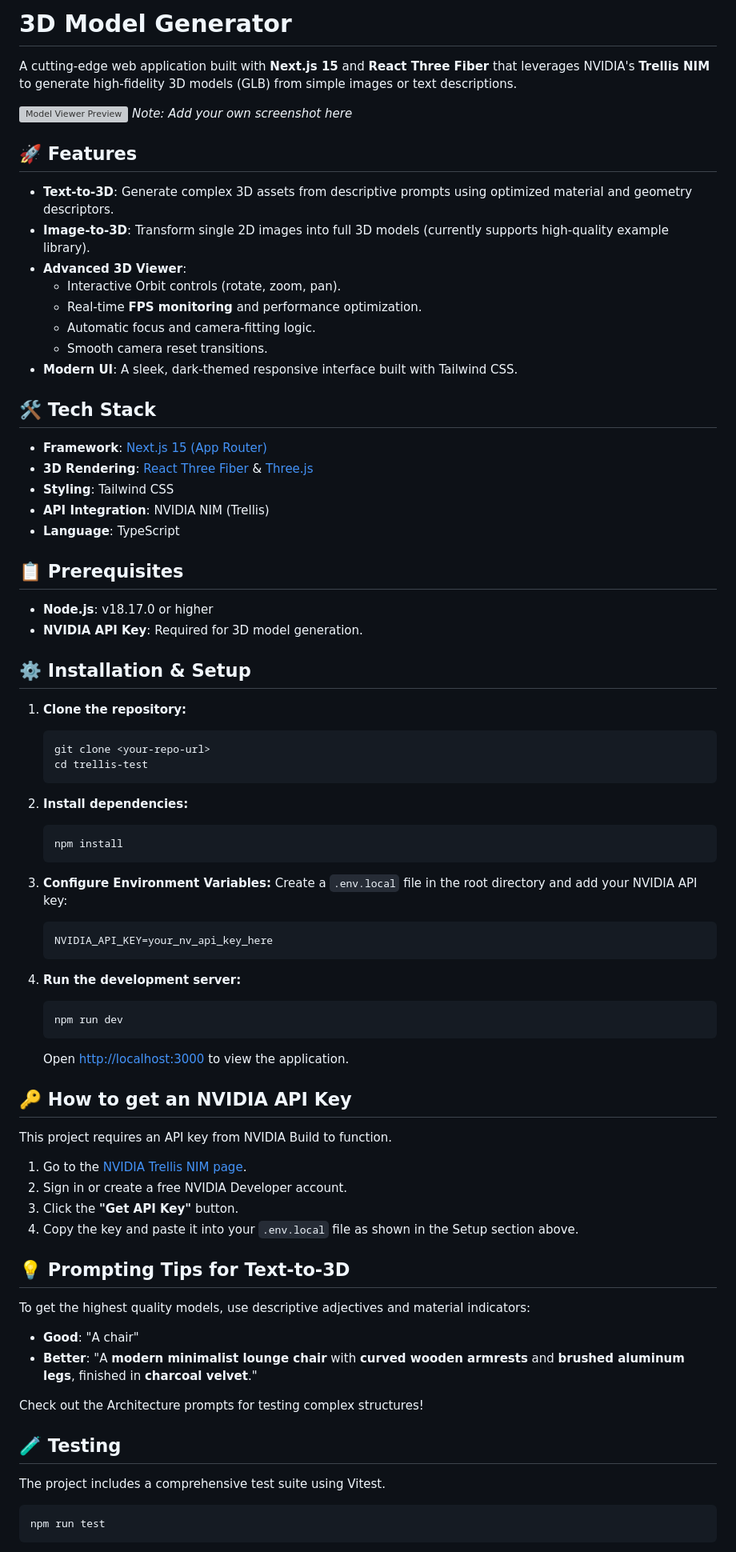
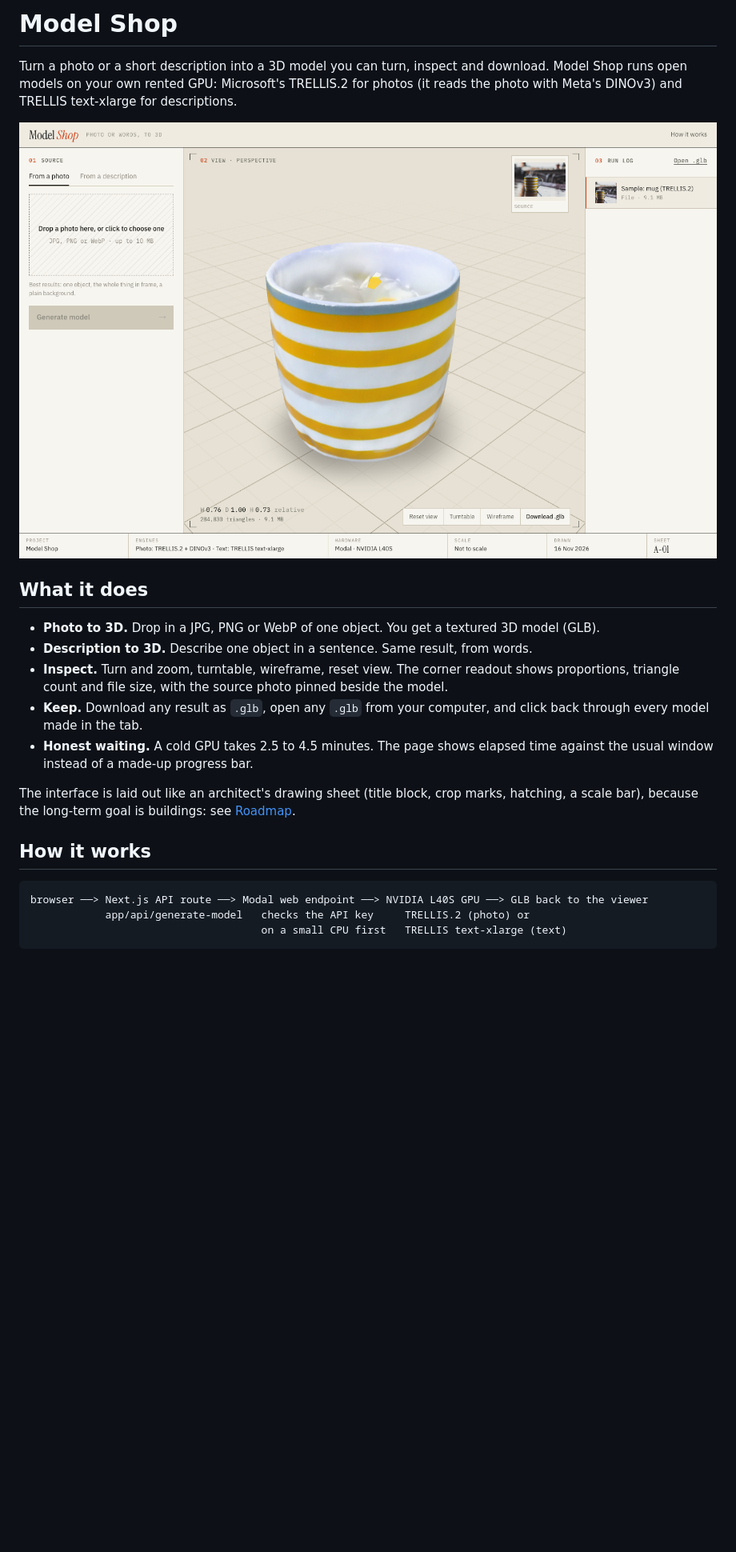
Before and after one commit to ElikplimSunu/model-shop, a Markdown page: README.md, the part around one of its changes. Shown at 80% size. Drawn GitHub-style; pictures changed too: docs/model-shop.png (added); blank space fills up the shorter version; grey boxes are pictures that could not be loaded.

````diff
--- a/README.md
+++ b/README.md
@@ -1,79 +1,26 @@
-# 3D Model Generator
+# Model Shop
 
-A cutting-edge web application built with **Next.js 15** and **React Three Fiber** that leverages NVIDIA's **Trellis NIM** to generate high-fidelity 3D models (GLB) from simple images or text descriptions.
+Turn a photo or a short description into a 3D model you can turn, inspect and download.
+Model Shop runs open models on your own rented GPU: Microsoft's TRELLIS.2 for photos (it reads
+the photo with Meta's DINOv3) and TRELLIS text-xlarge for descriptions.
 
-![Model Viewer Preview](public/images/layout_after.png) *Note: Add your own screenshot here*
+![Model Shop: a photo on the left, the 3D model on a drafting grid in the middle, the run log on the right](docs/model-shop.png)
 
-## 🚀 Features
+## What it does
 
-- **Text-to-3D**: Generate complex 3D assets from descriptive prompts using optimized material and geometry descriptors.
-- **Image-to-3D**: Transform single 2D images into full 3D models (currently supports high-quality example library).
-- **Advanced 3D Viewer**:
-  - Interactive Orbit controls (rotate, zoom, pan).
-  - Real-time **FPS monitoring** and performance optimization.
-  - Automatic focus and camera-fitting logic.
-  - Smooth camera reset transitions.
-- **Modern UI**: A sleek, dark-themed responsive interface built with Tailwind CSS.
+- **Photo to 3D.** Drop in a JPG, PNG or WebP of one object. You get a textured 3D model (GLB).
+- **Description to 3D.** Describe one object in a sentence. Same result, from words.
+- **Inspect.** Turn and zoom, turntable, wireframe, reset view. The corner readout shows proportions, triangle count and file size, with the source photo pinned beside the model.
+- **Keep.** Download any result as `.glb`, open any `.glb` from your computer, and click back through every model made in the tab.
+- **Honest waiting.** A cold GPU takes 2.5 to 4.5 minutes. The page shows elapsed time against the usual window instead of a made-up progress bar.
 
-## 🛠️ Tech Stack
+The interface is laid out like an architect's drawing sheet (title block, crop marks, hatching, a scale bar), because the long-term goal is buildings: see [Roadmap](#roadmap).
 
-- **Framework**: [Next.js 15 (App Router)](https://nextjs.org/)
-- **3D Rendering**: [React Three Fiber](https://r3f.docs.pmnd.rs/getting-started/introduction) & [Three.js](https://threejs.org/)
-- **Styling**: Tailwind CSS
-- **API Integration**: NVIDIA NIM (Trellis)
-- **Language**: TypeScript
+## How it works
 
-## 📋 Prerequisites
-
-- **Node.js**: v18.17.0 or higher
-- **NVIDIA API Key**: Required for 3D model generation.
-
-## ⚙️ Installation & Setup
-
-1. **Clone the repository:**
-   ```bash
-   git clone <your-repo-url>
-   cd trellis-test
-   ```
-
-2. **Install dependencies:**
-   ```bash
-   npm install
-   ```
-
-3. **Configure Environment Variables:**
-   Create a `.env.local` file in the root directory and add your NVIDIA API key:
-   ```env
-   NVIDIA_API_KEY=your_nv_api_key_here
-   ```
-
-4. **Run the development server:**
-   ```bash
-   npm run dev
-   ```
-   Open [http://localhost:3000](http://localhost:3000) to view the application.
-
-## 🔑 How to get an NVIDIA API Key
-
-This project requires an API key from NVIDIA Build to function.
-
-1. Go to the [NVIDIA Trellis NIM page](https://build.nvidia.com/nvidia/trellis).
-2. Sign in or create a free NVIDIA Developer account.
-3. Click the **"Get API Key"** button.
-4. Copy the key and paste it into your `.env.local` file as shown in the Setup section above.
-
-## 💡 Prompting Tips for Text-to-3D
-
-To get the highest quality models, use descriptive adjectives and material indicators:
-- **Good**: "A chair"
-- **Better**: "A **modern minimalist lounge chair** with **curved wooden armrests** and **brushed aluminum legs**, finished in **charcoal velvet**."
-
-Check out the Architecture prompts for testing complex structures!
-
-## 🧪 Testing
-
-The project includes a comprehensive test suite using Vitest.
-```bash
-npm run test
+```
+browser ──> Next.js API route ──> Modal web endpoint ──> NVIDIA L40S GPU ──> GLB back to the viewer
+            app/api/generate-model   checks the API key     TRELLIS.2 (photo) or
+                                     on a small CPU first   TRELLIS text-xlarge (text)
 ```
 
````
Also changed, not shown: other parts of README.md (+104 -2 lines), 1 other file.
